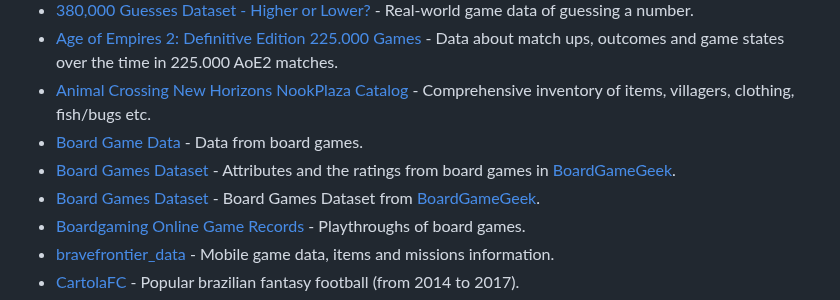
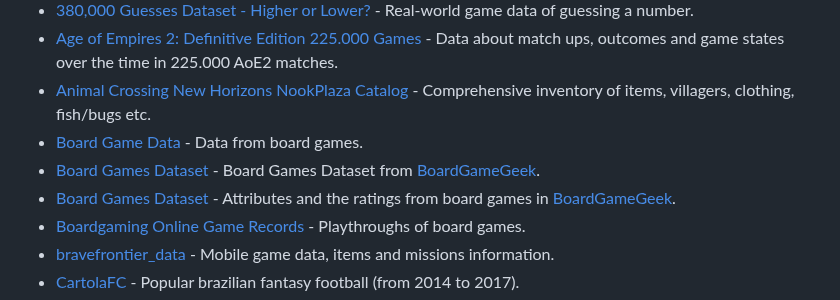
Before and after one commit to leomaurodesenv/game-datasets, a Markdown page: README.md, the part around the change. Drawn GitHub-style.

Commit message:
fix: list sorting

```diff
--- a/README.md
+++ b/README.md
@@ -137,8 +137,8 @@ API is _"a set of functions and procedures allowing the creation of applications
 - [Age of Empires 2: Definitive Edition 225.000 Games](https://www.kaggle.com/datasets/nicoelbert/aoe-matchups) - Data about match ups, outcomes and game states over the time in 225.000 AoE2 matches.
 - [Animal Crossing New Horizons NookPlaza Catalog](https://www.kaggle.com/jessicali9530/animal-crossing-new-horizons-nookplaza-dataset) - Comprehensive inventory of items, villagers, clothing, fish/bugs etc.
 - [Board Game Data](https://www.kaggle.com/mrpantherson/board-game-data) - Data from board games.
+- [Board Games Dataset](https://www.kaggle.com/datasets/sujaykapadnis/board-games) - Board Games Dataset from [BoardGameGeek](https://www.boardgamegeek.com/).
 - [Board Games Dataset](https://www.kaggle.com/gabrio/board-games-dataset) - Attributes and the ratings from board games in [BoardGameGeek](https://www.boardgamegeek.com/).
-- [Board Games Dataset](https://www.kaggle.com/datasets/sujaykapadnis/board-games) - Board Games Dataset from [BoardGameGeek](https://www.boardgamegeek.com/).
 - [Boardgaming Online Game Records](https://www.kaggle.com/jingking/boardgaming-online-processed-game-records) - Playthroughs of board games.
 - [bravefrontier_data](https://github.com/cheahjs/bravefrontier_data) - Mobile game data, items and missions information.
 - [CartolaFC](https://www.kaggle.com/schiller/cartolafc) - Popular brazilian fantasy football (from 2014 to 2017).
```
